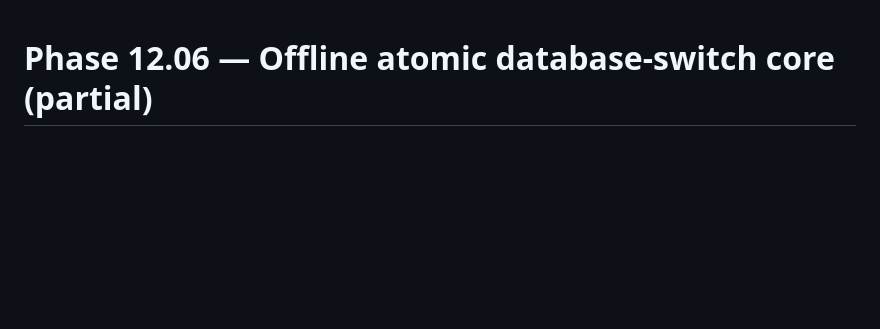
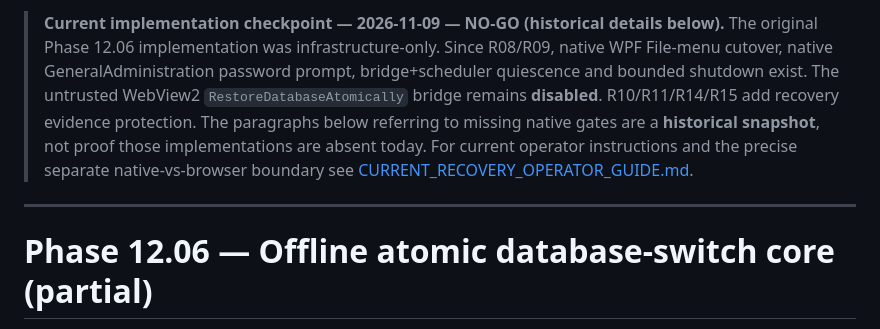
Before and after one commit to bingattban/Qwen-Altmam, a Markdown page: docs/support/OFFLINE_RESTORE_ACTIVATION_CORE.md, the part around the change. Drawn GitHub-style; blank space fills up the shorter version.

Commit message:
docs(r16): correct live native-vs-browser recovery status in OFFLINE_RESTORE_ACTIVATION_CORE.md

```diff
--- a/docs/support/OFFLINE_RESTORE_ACTIVATION_CORE.md
+++ b/docs/support/OFFLINE_RESTORE_ACTIVATION_CORE.md
@@ -1,3 +1,7 @@
+> **Current implementation checkpoint — 2026-11-09 — NO-GO (historical details below).** The original Phase 12.06 implementation was infrastructure-only. Since R08/R09, native WPF File-menu cutover, native GeneralAdministration password prompt, bridge+scheduler quiescence and bounded shutdown exist. The untrusted WebView2 `RestoreDatabaseAtomically` bridge remains **disabled**. R10/R11/R14/R15 add recovery evidence protection. The paragraphs below referring to missing native gates are a **historical snapshot**, not proof those implementations are absent today. For current operator instructions and the precise separate native-vs-browser boundary see [CURRENT_RECOVERY_OPERATOR_GUIDE.md](CURRENT_RECOVERY_OPERATOR_GUIDE.md).
+
+---
+
 # Phase 12.06 — Offline atomic database-switch core (partial)
 
 This is native infrastructure, NOT an enabled end-user restore workflow.
```
